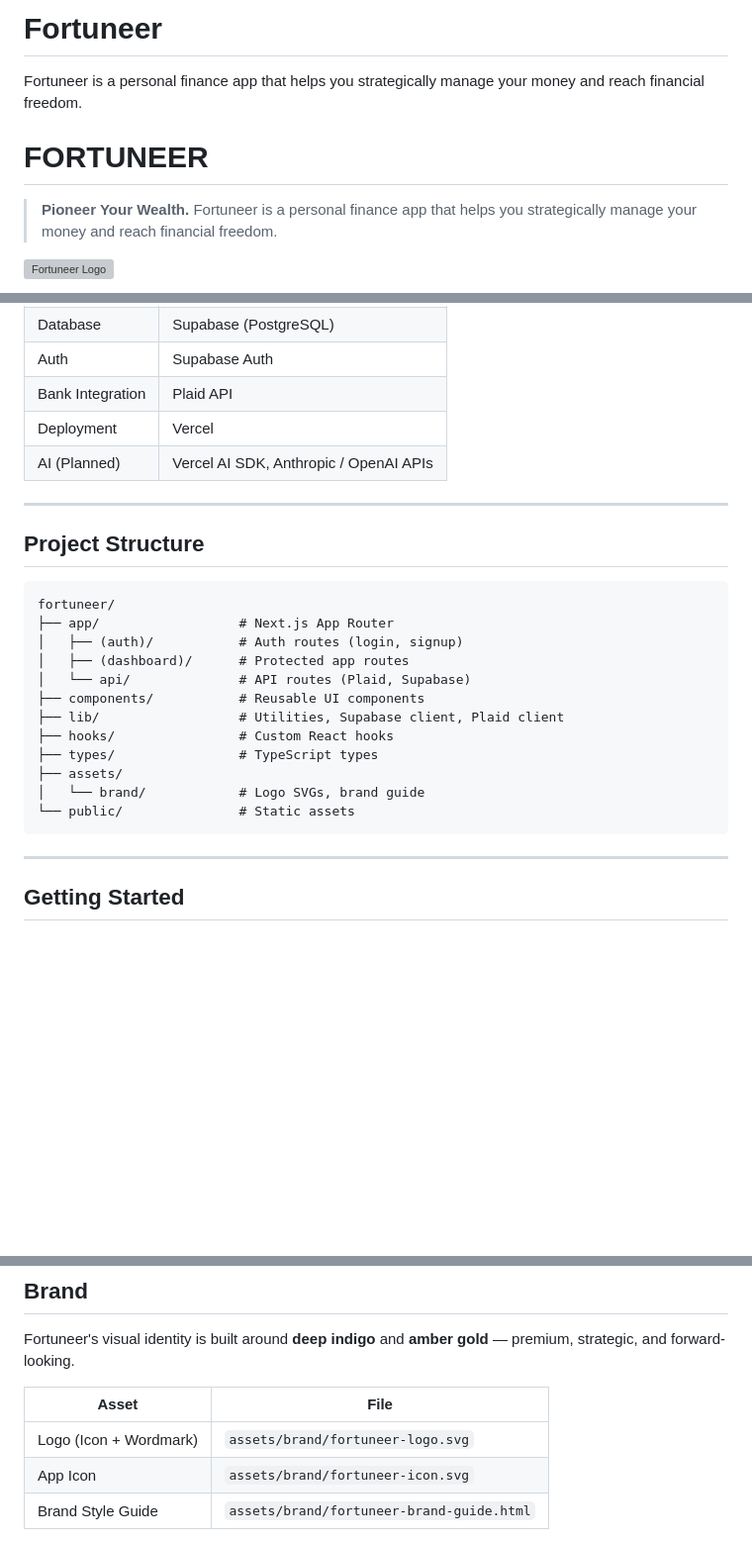
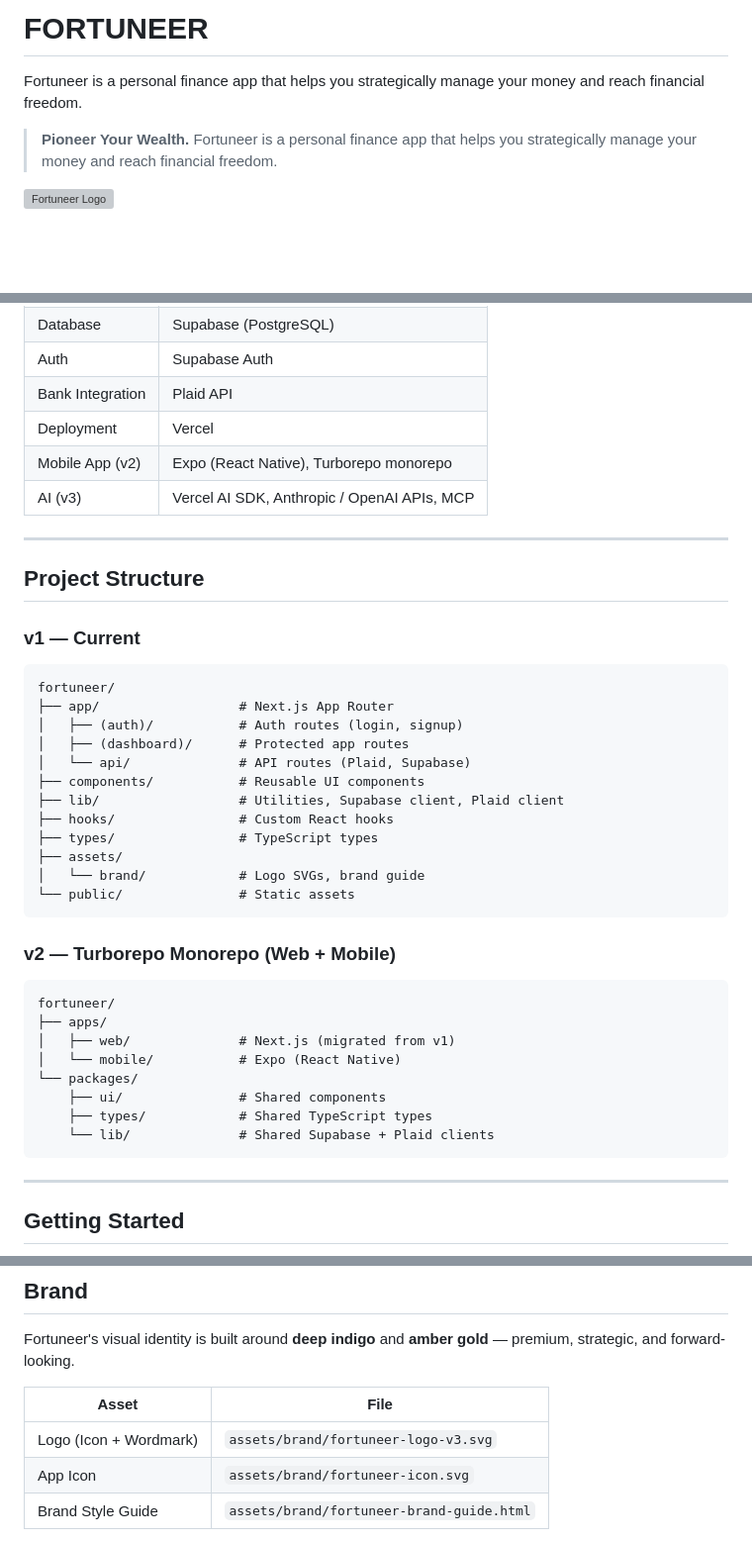
Before and after one commit to Augie30k/Fortuneer, a Markdown page: README.md, 3 parts joined by grey strips. Shown at 99% size. GitHub-like rendering; blank space fills up the shorter version; grey boxes are pictures that could not be loaded.

````diff
--- a/README.md
+++ b/README.md
@@ -1,8 +1,5 @@
-# Fortuneer
+# FORTUNEER
 Fortuneer is a personal finance app that helps you strategically manage your money and reach financial freedom.
-
-# FORTUNEER
-
 > **Pioneer Your Wealth.**
 > Fortuneer is a personal finance app that helps you strategically manage your money and reach financial freedom.
 
@@ -48,12 +57,14 @@ Fortuneer is a smart personal finance platform built for people who are serious
 | Auth | Supabase Auth |
 | Bank Integration | Plaid API |
 | Deployment | Vercel |
-| AI (Planned) | Vercel AI SDK, Anthropic / OpenAI APIs |
+| Mobile App (v2) | Expo (React Native), Turborepo monorepo |
+| AI (v3) | Vercel AI SDK, Anthropic / OpenAI APIs, MCP |
 
 ---
 
 ## Project Structure
 
+### v1 — Current
 ```
 fortuneer/
 ├── app/                  # Next.js App Router
@@ -67,6 +78,18 @@ fortuneer/
 ├── assets/
 │   └── brand/            # Logo SVGs, brand guide
 └── public/               # Static assets
+```
+
+### v2 — Turborepo Monorepo (Web + Mobile)
+```
+fortuneer/
+├── apps/
+│   ├── web/              # Next.js (migrated from v1)
+│   └── mobile/           # Expo (React Native)
+└── packages/
+    ├── ui/               # Shared components
+    ├── types/            # Shared TypeScript types
+    └── lib/              # Shared Supabase + Plaid clients
 ```
 
 ---
@@ -125,7 +148,7 @@ Fortuneer's visual identity is built around **deep indigo** and **amber gold**
 
 | Asset | File |
 |---|---|
-| Logo (Icon + Wordmark) | `assets/brand/fortuneer-logo.svg` |
+| Logo (Icon + Wordmark) | `assets/brand/fortuneer-logo-v3.svg` |
 | App Icon | `assets/brand/fortuneer-icon.svg` |
 | Brand Style Guide | `assets/brand/fortuneer-brand-guide.html` |
 
````
Also changed, not shown: other parts of README.md (+35 -9 lines).
